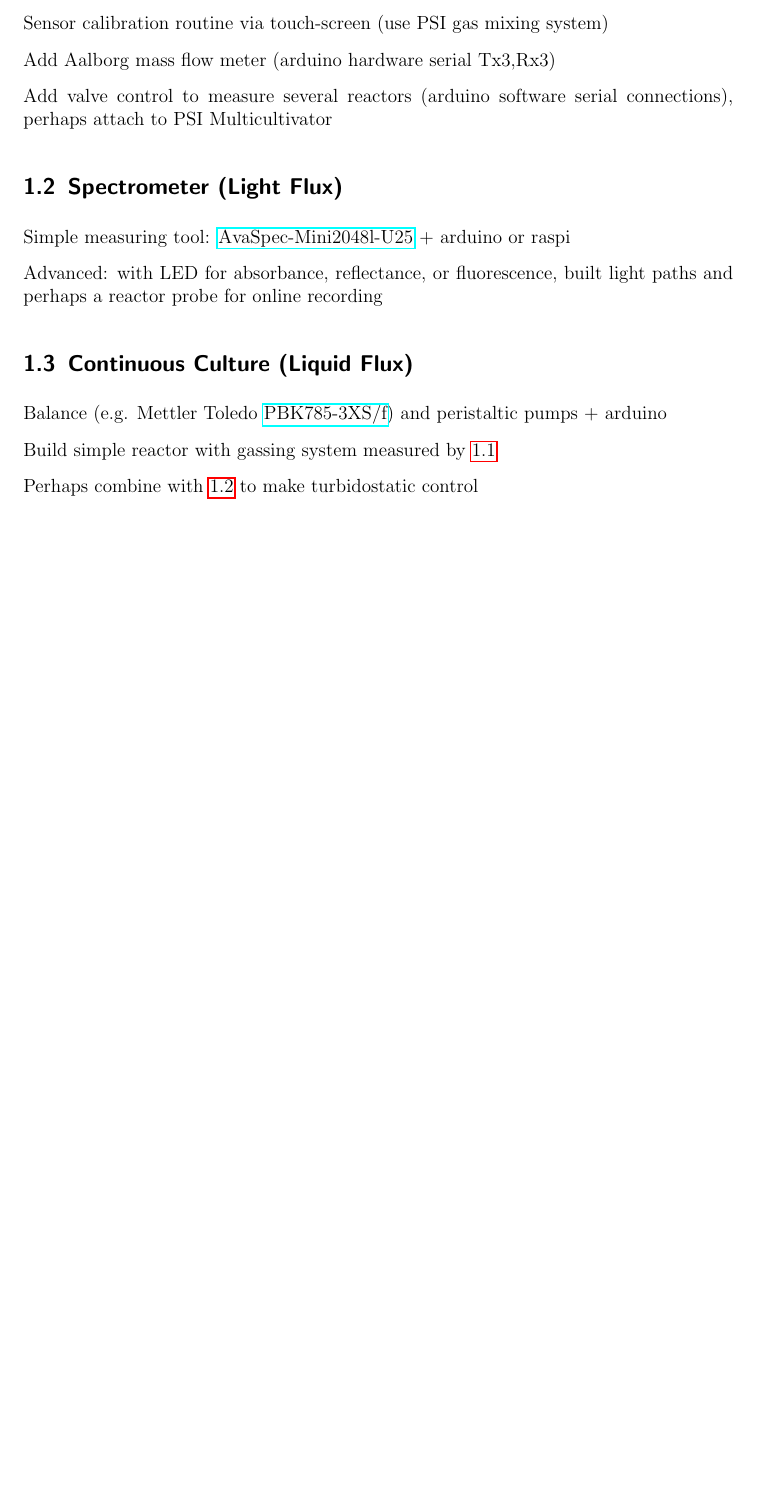
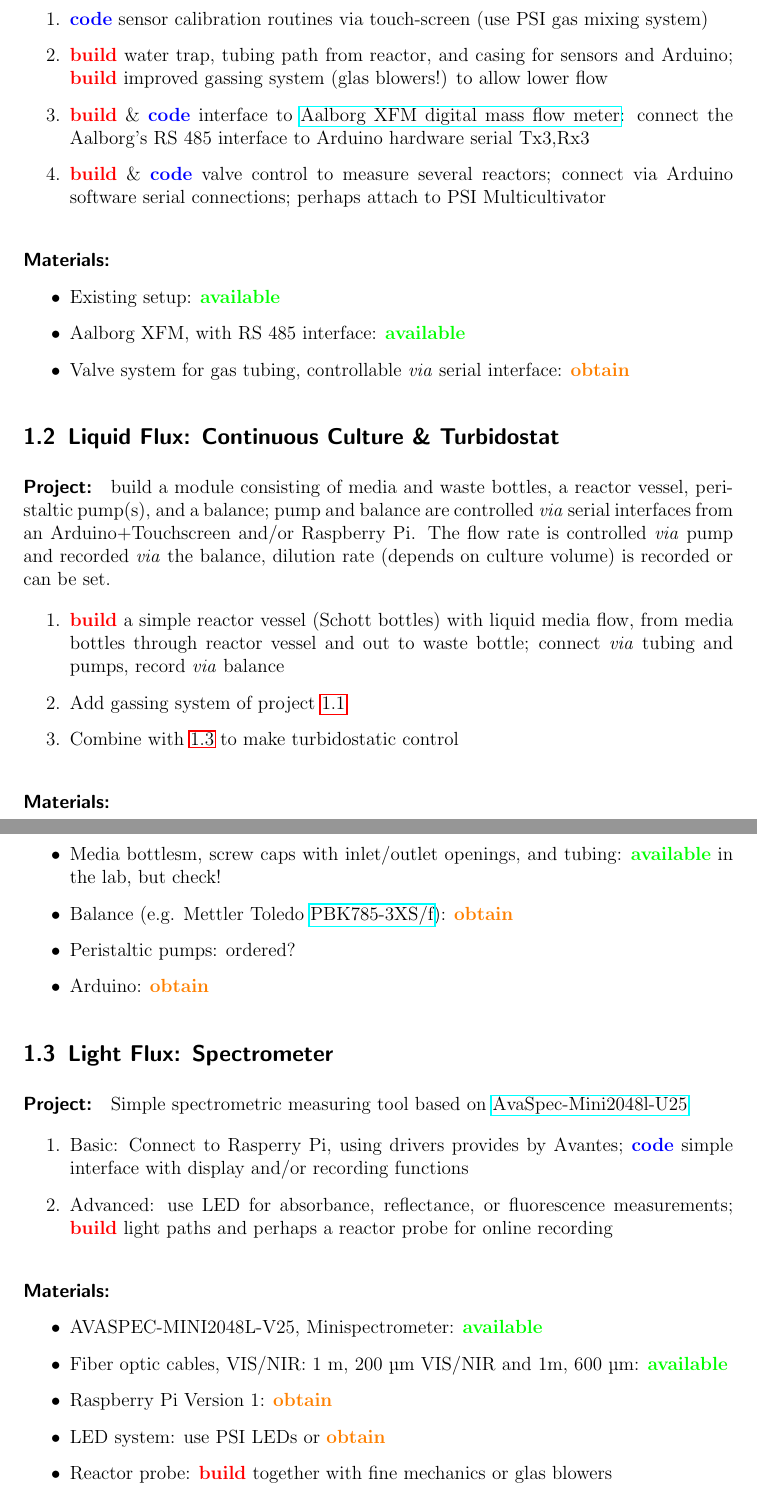
Before and after one commit to raim/PBR, a LaTeX document (program.tex): part of page 2 of 4 before the commit and two parts of pages 2 and 3 of 6 after it, the two joined at a grey line, cut so that both start at the same text, the shorter picture padded with empty space. Compiled offline with pdfLaTeX.

Commit message:
start to specific project details

```diff
--- a/program.tex
+++ b/program.tex
@@ -2,6 +2,14 @@
 
 \usepackage{hyperref}
 \usepackage{url}
+\usepackage{xcolor}
+\usepackage{textcomp}
+
+\newcommand{\obtain}[0]{\textcolor{orange}{\textbf{obtain}}}
+\newcommand{\avail}[0]{\textcolor{green}{\textbf{available}}}
+\newcommand{\build}[0]{\textcolor{red}{\textbf{build}}}
+\newcommand{\code}[0]{\textcolor{blue}{\textbf{code}}}
+
 
 \parskip 0.3 cm
 \parindent 0 cm
@@ -24 +42,14 @@
 
+\begin{enumerate}
+\item \code{} sensor calibration routines via touch-screen (use PSI
+  gas mixing system)
+\item \build{} water trap, tubing path from reactor, and casing for
+  sensors and Arduino; \build{} improved gassing system (glas
+  blowers!) to allow lower flow
+\item \build{} \& \code{} interface to \href{http://www.aalborg.com/index.php/main_page/product_overview/id_product_overview/63}{Aalborg XFM digital mass flow
+  meter}: connect the Aalborg's RS 485 interface to Arduino hardware
+  serial Tx3,Rx3
+\item \build{} \& \code{} valve control to measure several reactors;
+  connect via Arduino software serial connections; perhaps attach to
+  PSI Multicultivator
+\end{enumerate}
@@ -26,26 +56,63 @@ Extend the existing setup (co2meter+arduino+screen):
 
-Sensor calibration routine via touch-screen (use PSI gas mixing system)
+\paragraph{Materials:}
 
-Add Aalborg mass flow meter (arduino hardware serial Tx3,Rx3)
+\begin{itemize}
+\item Existing setup: \avail{}
+\item Aalborg XFM, with RS 485 interface: \avail{}
+\item Valve system for gas tubing, controllable \textit{via} serial
+  interface: \obtain{}
+\end{itemize}
 
-Add valve control to measure several reactors (arduino software serial
-connections), perhaps attach to PSI Multicultivator
-
-\subsection{Spectrometer (Light Flux)}
-\label{spec}
-
-Simple measuring tool: \href{http://www.avantes.com/products/spectrometers/compactline/item/723-avaspec-mini}{AvaSpec-Mini2048l-U25} + arduino or raspi
-
-Advanced: with LED for absorbance, reflectance, or fluorescence,
-built light paths and perhaps a reactor probe for online recording
-
-\subsection{Continuous Culture (Liquid Flux)}
+\subsection{Liquid Flux: Continuous Culture \& Turbidostat}
 \label{cult}
 
-Balance (e.g. Mettler Toledo \href{http://de.mt.com/de/de/home/products/Industrial_Weighing_Solutions/bench-scales/weighing-platforms/high-resolution/PBK785.html}{PBK785-3XS/f}) and peristaltic pumps + arduino
+\paragraph{Project:} build a module consisting of media and waste bottles, a reactor vessel, peristaltic pump(s), and a balance; pump and balance are controlled  \textit{via} serial interfaces from  an Arduino+Touchscreen and/or
+Raspberry Pi. The flow rate is controlled \textit{via} pump and
+recorded \textit{via} the balance, dilution rate (depends on culture
+volume) is recorded or can be set.
 
-Build simple reactor with gassing system measured by \ref{gas}
+\begin{enumerate}
+\item \build{} a simple reactor vessel (Schott bottles) with liquid
+  media flow, from media bottles through reactor vessel and out to
+  waste bottle; connect \textit{via} tubing and pumps, record
+  \textit{via} balance
+\item Add gassing system of project \ref{gas}
+\item Combine with \ref{spec} to make turbidostatic control
+\end{enumerate}
 
-Perhaps combine with \ref{spec} to make turbidostatic control
 
-\subsection{Water Bath Thermostat (Heat Flux)}
+\paragraph{Materials:}
+\begin{itemize}
+\item Media bottlesm, screw caps with inlet/outlet openings,
+  and tubing: \avail{} in the lab, but check!
+\item Balance (e.g. Mettler Toledo
+\href{http://de.mt.com/de/de/home/products/Industrial_Weighing_Solutions/bench-scales/weighing-platforms/high-resolution/PBK785.html}{PBK785-3XS/f}): \obtain{}
+\item Peristaltic pumps: ordered?
+\item Arduino: \obtain{}
+\end{itemize}
+
+\subsection{Light Flux: Spectrometer}
+\label{spec}
+\paragraph{Project:}
+Simple spectrometric measuring tool based on
+\href{http://www.avantes.com/products/spectrometers/compactline/item/723-avaspec-mini}{AvaSpec-Mini2048l-U25}
+
+\begin{enumerate}
+\item Basic: Connect to Rasperry Pi, using drivers provides by
+  Avantes; \code{} simple interface with display and/or recording
+  functions
+\item Advanced: use LED for absorbance, reflectance, or fluorescence
+  measurements; \build{} light paths and perhaps a reactor probe for
+  online recording
+\end{enumerate}
+
+\paragraph{Materials:}
+\begin{itemize}
+\item AVASPEC-MINI2048L-V25, Minispectrometer: \avail{}
+\item Fiber optic cables, VIS/NIR: 1 m, 200 \textmu{}m VIS/NIR and 1m,
+  600 \textmu{}m: \avail{}
+\item Raspberry Pi Version 1: \obtain{}
+\item LED system: use PSI LEDs or \obtain{}
+\item Reactor probe: \build{} together with fine mechanics or glas
+  blowers
+\end{itemize}
```
Also changed, not shown: program.pdf, program.tex (46 more changed lines).
